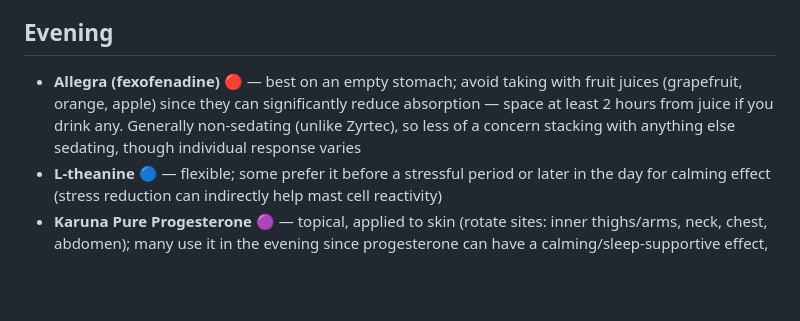
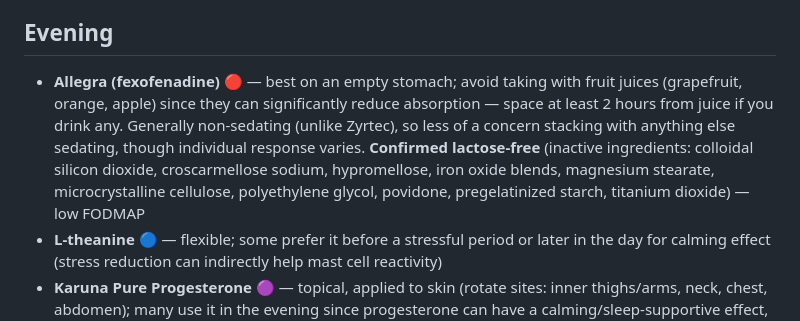
Before and after one commit to eflaherty/Projects, a Markdown page: LC/meds/daily.md, the part around the change. Rendered like a GitHub page; blank space fills up the shorter version.

```diff
--- a/LC/meds/daily.md
+++ b/LC/meds/daily.md
@@ -24,7 +24,7 @@
 - **LDN (3–5pm)** 🔵 — as you're already doing; no known absorption conflicts with anything else on the list
 
 ## Evening
-- **Allegra (fexofenadine)** 🔴 — best on an empty stomach; avoid taking with fruit juices (grapefruit, orange, apple) since they can significantly reduce absorption — space at least 2 hours from juice if you drink any. Generally non-sedating (unlike Zyrtec), so less of a concern stacking with anything else sedating, though individual response varies
+- **Allegra (fexofenadine)** 🔴 — best on an empty stomach; avoid taking with fruit juices (grapefruit, orange, apple) since they can significantly reduce absorption — space at least 2 hours from juice if you drink any. Generally non-sedating (unlike Zyrtec), so less of a concern stacking with anything else sedating, though individual response varies. **Confirmed lactose-free** (inactive ingredients: colloidal silicon dioxide, croscarmellose sodium, hypromellose, iron oxide blends, magnesium stearate, microcrystalline cellulose, polyethylene glycol, povidone, pregelatinized starch, titanium dioxide) — low FODMAP
 - **L-theanine** 🔵 — flexible; some prefer it before a stressful period or later in the day for calming effect (stress reduction can indirectly help mast cell reactivity)
 - **Karuna Pure Progesterone** 🟣 — topical, applied to skin (rotate sites: inner thighs/arms, neck, chest, abdomen); many use it in the evening since progesterone can have a calming/sleep-supportive effect, but this is a common convention rather than an absorption requirement — follow your practitioner's protocol/cycle timing if you have one
 
```
